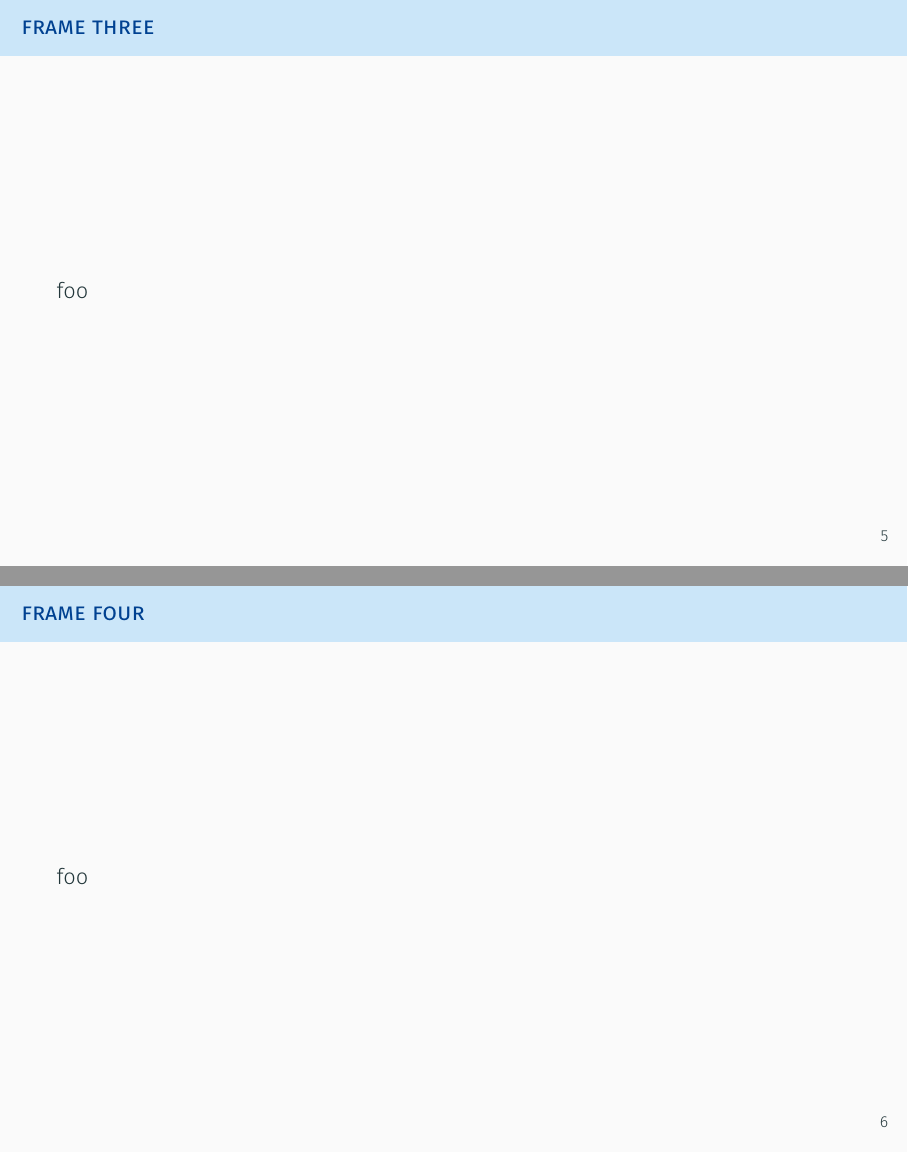
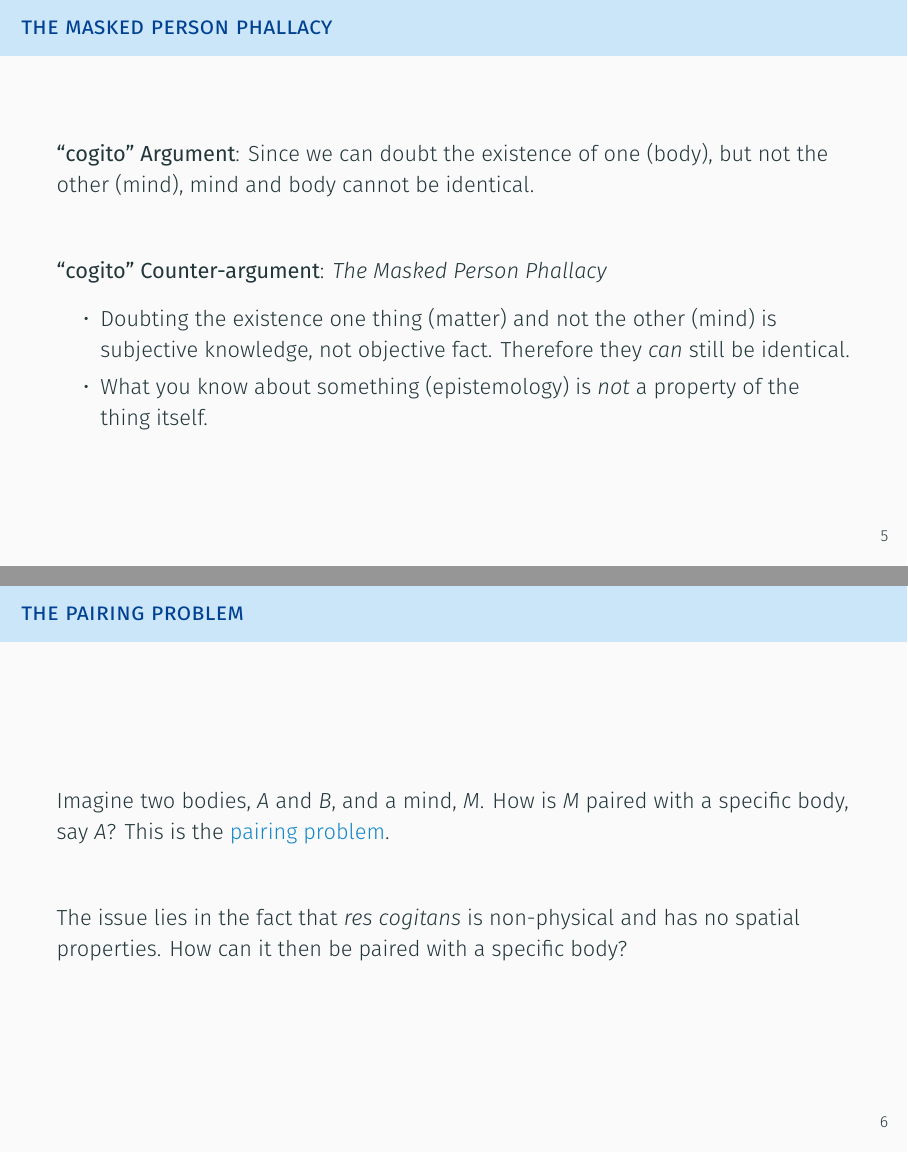
Before and after one commit to mewmew/mind-the-gap, LaTeX slides (dualism/dualism_presentation.tex): pages 12 and 13 of 15 before the commit and pages 15 and 17 of 24 after it, joined at a grey line. Compiled offline with XeLaTeX.

Commit message:
dualism: almost final draft

```diff
--- a/dualism/dualism_presentation.tex
+++ b/dualism/dualism_presentation.tex
@@ -90,15 +89,32 @@
 
 \section{Arguments and Counter-arguments}
 
-% --- [ Frame Three ] ----------------------------------------------------------
+% --- [ The Masked Person Phallacy ] -------------------------------------------
 
-\begin{frame}{Frame Three}
-	foo
+\begin{frame}{The Masked Person Phallacy}
+	% reminder.
+	\textbf{``cogito'' Argument}: Since we can doubt the existence of one (body), but not the other (mind), mind and body cannot be identical.
+
+	\pause
+	\vspace{2em}
+
+	\textbf{``cogito'' Counter-argument}: \textit{The Masked Person Phallacy}
+	\begin{itemize}
+		\pause
+		\item Doubting the existence one thing (matter) and not the other (mind) is subjective knowledge, not objective fact. Therefore they \textit{can} still be identical.
+		\pause
+		\item What you know about something (epistemology) is \textit{not} a property of the thing itself.
+	\end{itemize}
 \end{frame}
 
-% --- [ Frame Four ] -----------------------------------------------------------
+% --- [ The Pairing Problem ] --------------------------------------------------
 
-\begin{frame}{Frame Four}
-	foo
+\begin{frame}{The Pairing Problem}
+	Imagine two bodies, $A$ and $B$, and a mind, $M$. How is $M$ paired with a specific body, say $A$? This is the \alert{pairing problem}.
+
+	\pause
+	\vspace{2em}
+
+	The issue lies in the fact that \textit{res cogitans} is non-physical and has no spatial properties. How can it then be paired with a specific body?
 \end{frame}
 
```
Also changed, not shown: dualism/dualism_presentation.tex (43 more changed lines).
